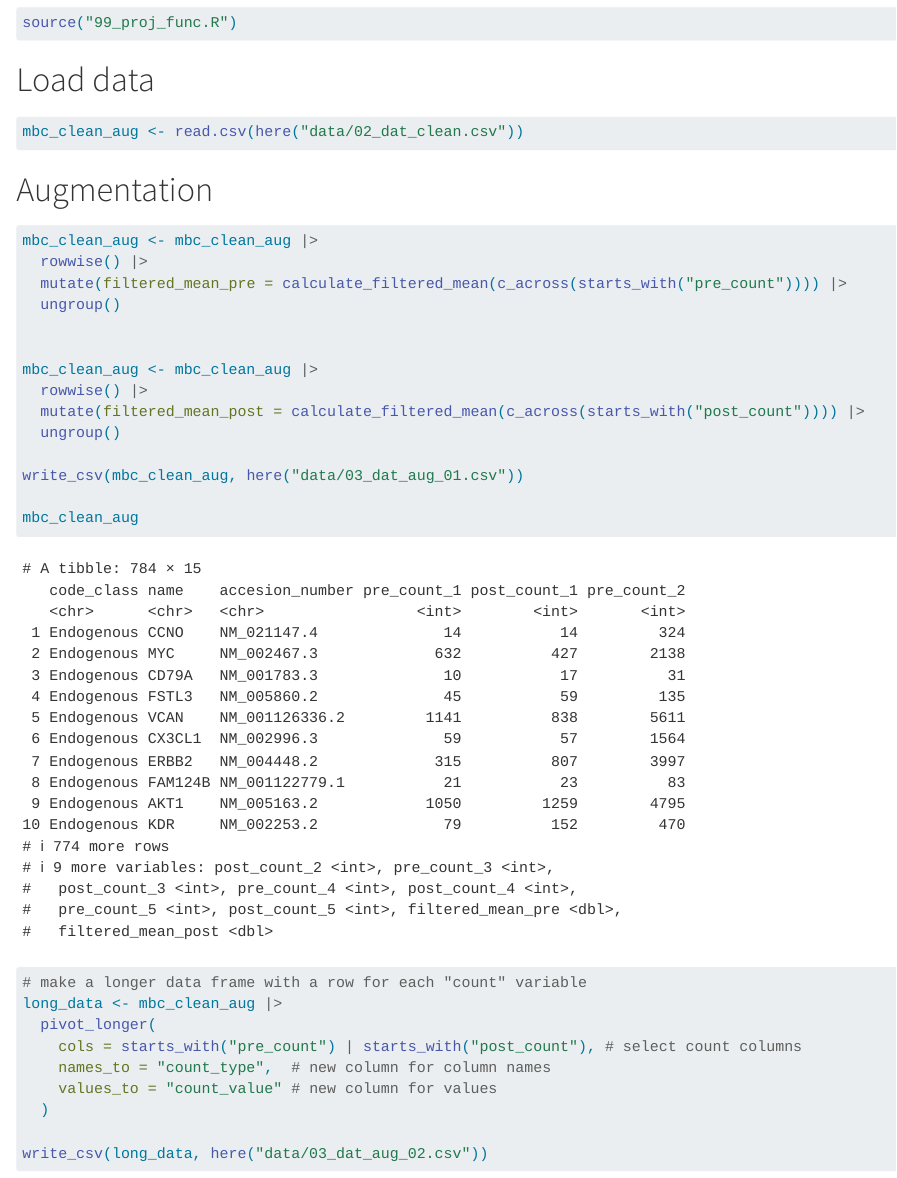
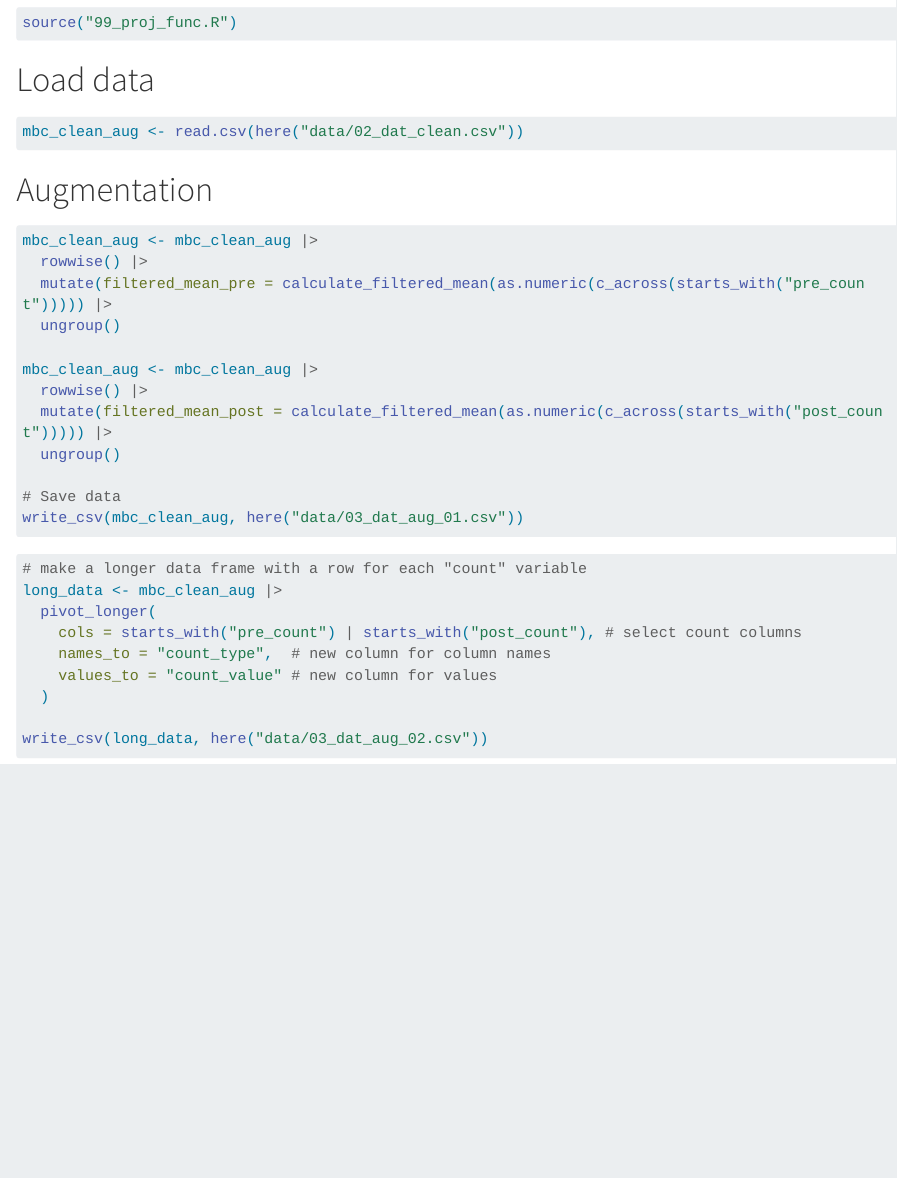
Before and after one commit to rforbiodatascience24/group_08_project, a Quarto document (R/03_augment.qmd): the page in a window 1100 px wide, from 460 px down. Rendered offline with R 4.5, knitr and Pandoc in place of Quarto, with nearby package versions; long lines of code are wrapped.

Commit message:
dont know

````diff
--- a/R/03_augment.qmd
+++ b/R/03_augment.qmd
@@ -17,18 +17,16 @@ mbc_clean_aug <- read.csv(here("data/02_dat_clean.csv"))
 ```{r}
 mbc_clean_aug <- mbc_clean_aug |>
   rowwise() |>
-  mutate(filtered_mean_pre = calculate_filtered_mean(c_across(starts_with("pre_count")))) |>
+  mutate(filtered_mean_pre = calculate_filtered_mean(as.numeric(c_across(starts_with("pre_count"))))) |>
   ungroup()
-
 
 mbc_clean_aug <- mbc_clean_aug |>
   rowwise() |>
-  mutate(filtered_mean_post = calculate_filtered_mean(c_across(starts_with("post_count")))) |>
+  mutate(filtered_mean_post = calculate_filtered_mean(as.numeric(c_across(starts_with("post_count"))))) |>
   ungroup()
 
+# Save data
 write_csv(mbc_clean_aug, here("data/03_dat_aug_01.csv"))
-
-mbc_clean_aug
 ```
 
 ```{r}
````
